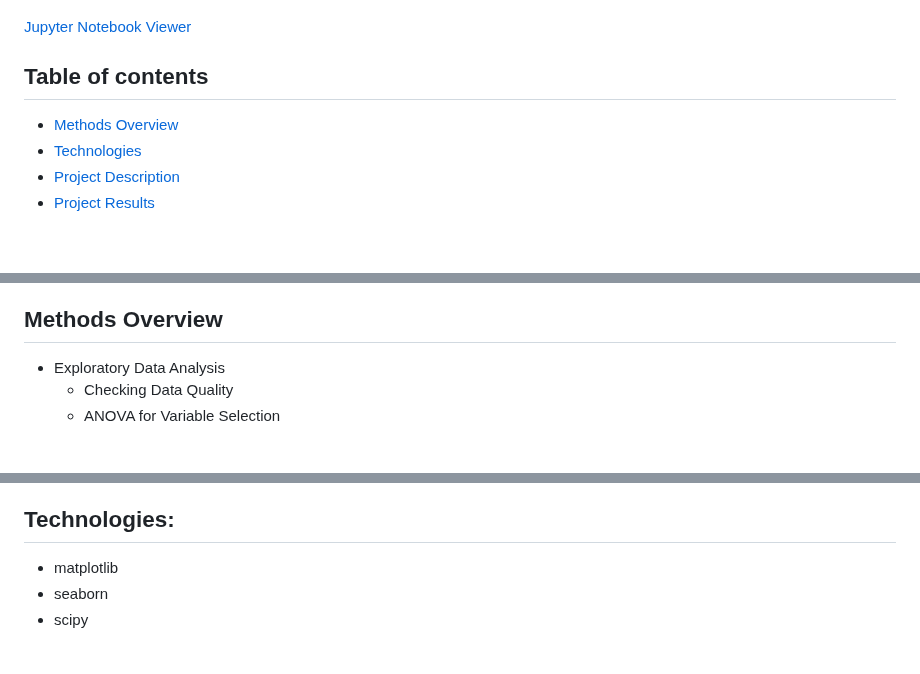
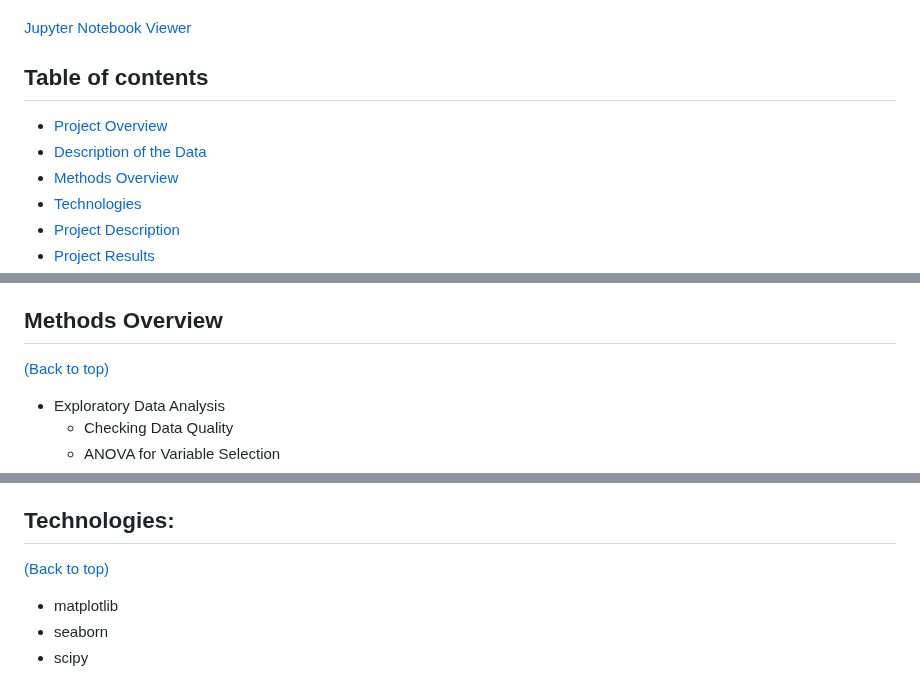
Before and after one commit to BrianMillerS/wine_quality_classification, a Markdown page: README.md, 3 parts joined by grey strips. Drawn GitHub-style; blank space fills up the shorter version.

```diff
--- a/README.md
+++ b/README.md
@@ -6,6 +6,8 @@
 <br>
 
 ## Table of contents
+- [Project Overview](#Project-Overview)
+- [Description of the Data](#Description-of-the-Data)
 - [Methods Overview](#methods-overview)
 - [Technologies](#technologies)
 - [Project Description](#project-description)
@@ -18,6 +20,7 @@ Predicting wine quality based on physical and chemical traits using machine lear
 The data was downloaded from <a href="https://archive.ics.uci.edu/dataset/186/wine+quality" target="_blank">UC Irvine’s curated repository</a> of datasets for machine learning. The data consisted of a single table with 1600 rows, each containing data on a specific portuguese red wine variant. Along with the wine’s quality score (the median score from three professional wine tasters) the table also had eleven other columns with measured physicochemical properties.
 
 ## Methods Overview
+[(Back to top)](#table-of-contents)
 + Exploratory Data Analysis
   + Checking Data Quality
   + ANOVA for Variable Selection
@@ -36,6 +39,7 @@ The data was downloaded from <a href="https://archive.ics.uci.edu/dataset/186/wi
   + Identifying the Most Important Variables for Wine Quality Prediction
 
 ## Technologies:
+[(Back to top)](#table-of-contents)
 + matplotlib
 + seaborn
 + scipy
```
